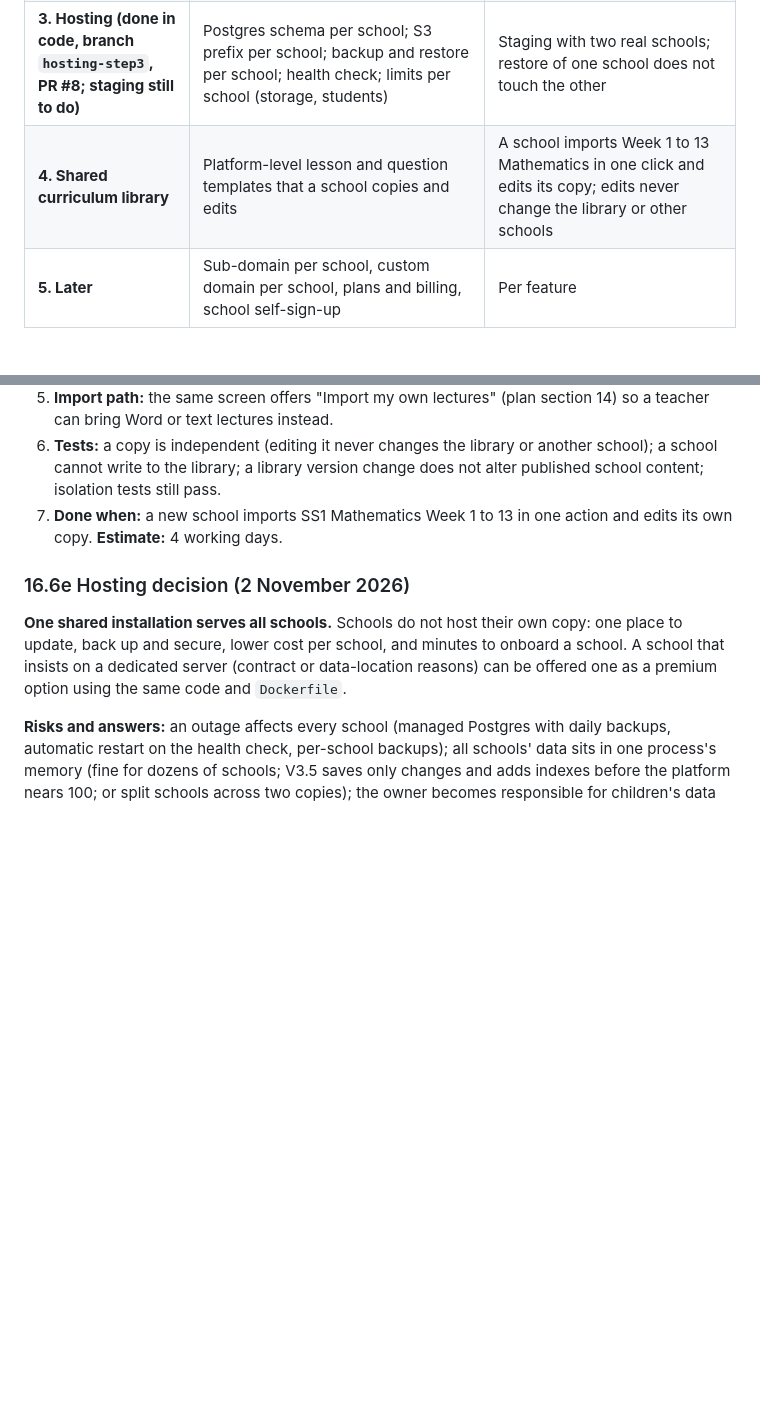
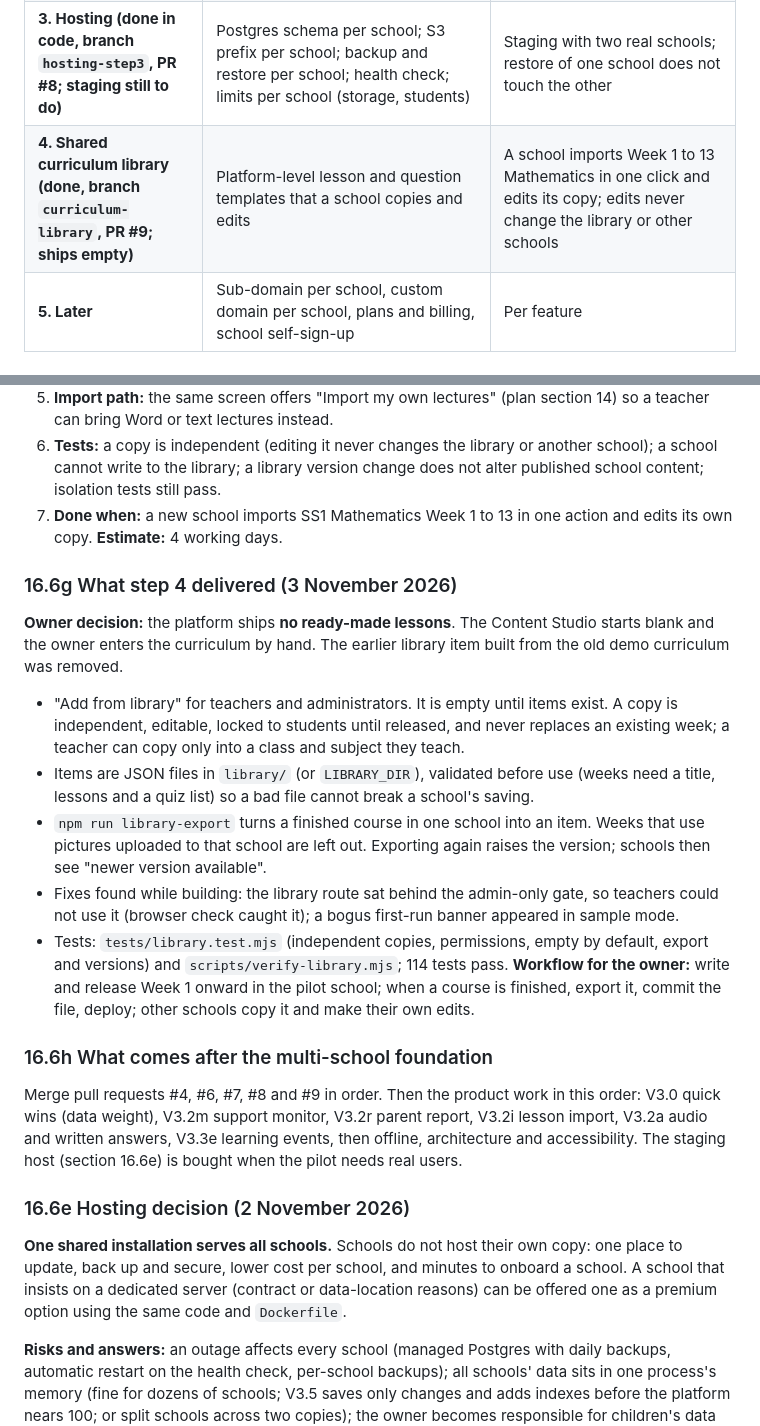
Before and after one commit to brannytech/School_Portal, a Markdown page: docs/V3_AUDIT_AND_PLAN.md, 2 parts joined by grey strips. GitHub-like rendering; blank space fills up the shorter version.

Commit message:
Plan: record multi-school step 4 as delivered (library ships empty)
Co-Authored-By: Claude Sonnet 5.5 <noreply@anthropic.com>
Claude-Session: https://claude.ai/code/session_015onryvAY3MQi6XRyQxMjkx

```diff
--- a/docs/V3_AUDIT_AND_PLAN.md
+++ b/docs/V3_AUDIT_AND_PLAN.md
@@ -722,7 +722,7 @@ Trade-offs accepted: memory use grows with the number of active schools (each sc
 | **1. Tenant isolation (done, branch `multi-school`)** | School registry; per-school database and uploads; per-request routing; school code at sign-in; `create-school` command; isolation tests | Automated tests show a user of one school cannot sign in to, read, list, download or change another school's data, including by guessing ids and by swapping the cookie |
 | **2. School identity and platform owner (done, branch `school-identity`, PR #7)** | Per-school settings (logo, building photo, colours, name, motto, report header); platform-owner role and screen (create, suspend, reopen a school; reset a school admin's password); school branding on sign-in after the code is entered | A new school is created from the screen and shows its own branding |
 | **3. Hosting (done in code, branch `hosting-step3`, PR #8; staging still to do)** | Postgres schema per school; S3 prefix per school; backup and restore per school; health check; limits per school (storage, students) | Staging with two real schools; restore of one school does not touch the other |
-| **4. Shared curriculum library** | Platform-level lesson and question templates that a school copies and edits | A school imports Week 1 to 13 Mathematics in one click and edits its copy; edits never change the library or other schools |
+| **4. Shared curriculum library (done, branch `curriculum-library`, PR #9; ships empty)** | Platform-level lesson and question templates that a school copies and edits | A school imports Week 1 to 13 Mathematics in one click and edits its copy; edits never change the library or other schools |
 | **5. Later** | Sub-domain per school, custom domain per school, plans and billing, school self-sign-up | Per feature |
 
 ### 16.4a What step 1 delivered
@@ -825,6 +825,18 @@ Replace every hard-coded "Grace-Field" in `public/app.js`, `index.html`, the man
 6. **Tests:** a copy is independent (editing it never changes the library or another school); a school cannot write to the library; a library version change does not alter published school content; isolation tests still pass.
 7. **Done when:** a new school imports SS1 Mathematics Week 1 to 13 in one action and edits its own copy.
 **Estimate:** 4 working days.
+
+### 16.6g What step 4 delivered (3 November 2026)
+**Owner decision:** the platform ships **no ready-made lessons**. The Content Studio starts blank and the owner enters the curriculum by hand. The earlier library item built from the old demo curriculum was removed.
+- "Add from library" for teachers and administrators. It is empty until items exist. A copy is independent, editable, locked to students until released, and never replaces an existing week; a teacher can copy only into a class and subject they teach.
+- Items are JSON files in `library/` (or `LIBRARY_DIR`), validated before use (weeks need a title, lessons and a quiz list) so a bad file cannot break a school's saving.
+- `npm run library-export` turns a finished course in one school into an item. Weeks that use pictures uploaded to that school are left out. Exporting again raises the version; schools then see "newer version available".
+- Fixes found while building: the library route sat behind the admin-only gate, so teachers could not use it (browser check caught it); a bogus first-run banner appeared in sample mode.
+- Tests: `tests/library.test.mjs` (independent copies, permissions, empty by default, export and versions) and `scripts/verify-library.mjs`; 114 tests pass.
+**Workflow for the owner:** write and release Week 1 onward in the pilot school; when a course is finished, export it, commit the file, deploy; other schools copy it and make their own edits.
+
+### 16.6h What comes after the multi-school foundation
+Merge pull requests #4, #6, #7, #8 and #9 in order. Then the product work in this order: V3.0 quick wins (data weight), V3.2m support monitor, V3.2r parent report, V3.2i lesson import, V3.2a audio and written answers, V3.3e learning events, then offline, architecture and accessibility. The staging host (section 16.6e) is bought when the pilot needs real users.
 
 ### 16.6e Hosting decision (2 November 2026)
 **One shared installation serves all schools.** Schools do not host their own copy: one place to update, back up and secure, lower cost per school, and minutes to onboard a school. A school that insists on a dedicated server (contract or data-location reasons) can be offered one as a premium option using the same code and `Dockerfile`.
```
Also changed, not shown: docs/IMPLEMENTATION_PROMPT.md (+5 -4 lines).
